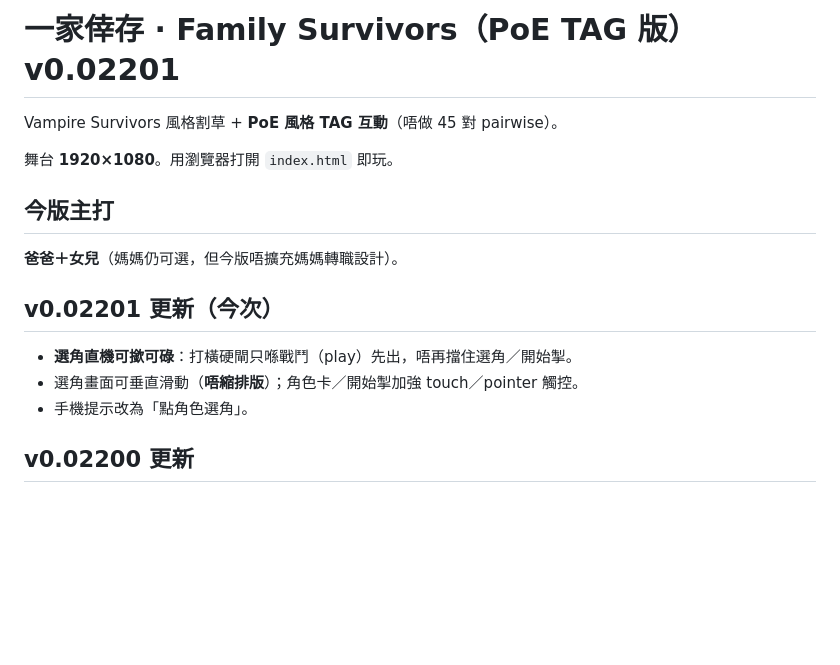
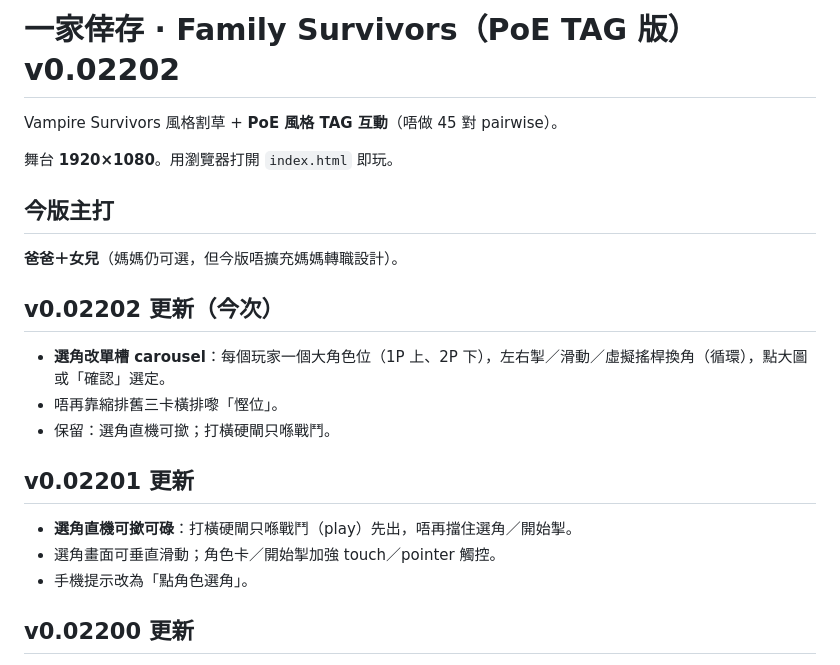
Before and after one commit to show182002/family-survivors, a Markdown page: README.md, the part around the change. GitHub-like rendering; blank space fills up the shorter version.

Commit message:
v0.02202: README carousel select notes

```diff
--- a/README.md
+++ b/README.md
@@ -1,4 +1,4 @@
-# 一家倖存 · Family Survivors（PoE TAG 版）　**v0.02201**
+# 一家倖存 · Family Survivors（PoE TAG 版）　**v0.02202**
 
 Vampire Survivors 風格割草 + **PoE 風格 TAG 互動**（唔做 45 對 pairwise）。
 
@@ -7,10 +7,16 @@ Vampire Survivors 風格割草 + **PoE 風格 TAG 互動**（唔做 45 對 pairw
 ## 今版主打
 **爸爸＋女兒**（媽媽仍可選，但今版唔擴充媽媽轉職設計）。
 
-## v0.02201 更新（今次）
+## v0.02202 更新（今次）
+
+- **選角改單槽 carousel**：每個玩家一個大角色位（1P 上、2P 下），左右掣／滑動／虛擬搖桿換角（循環），點大圖或「確認」選定。
+- 唔再靠縮排舊三卡橫排嚟「慳位」。
+- 保留：選角直機可撳；打橫硬閘只喺戰鬥。
+
+## v0.02201 更新
 
 - **選角直機可撳可碌**：打橫硬閘只喺戰鬥（play）先出，唔再擋住選角／開始掣。
-- 選角畫面可垂直滑動（**唔縮排版**）；角色卡／開始掣加強 touch／pointer 觸控。
+- 選角畫面可垂直滑動；角色卡／開始掣加強 touch／pointer 觸控。
 - 手機提示改為「點角色選角」。
 
 ## v0.02200 更新
```
